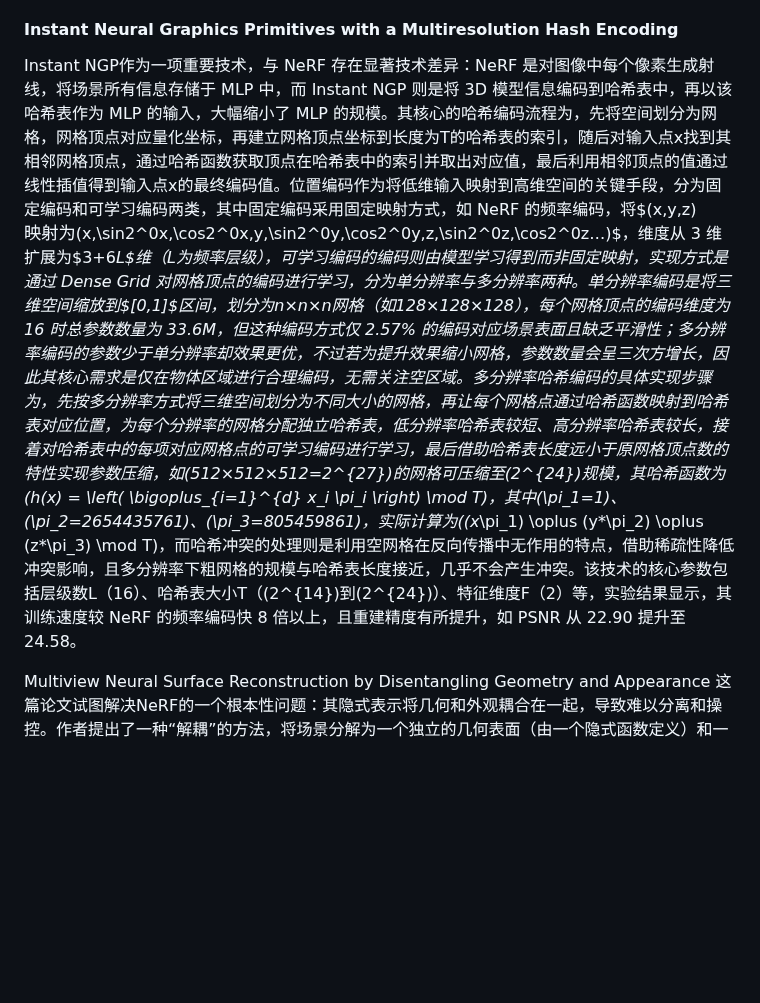
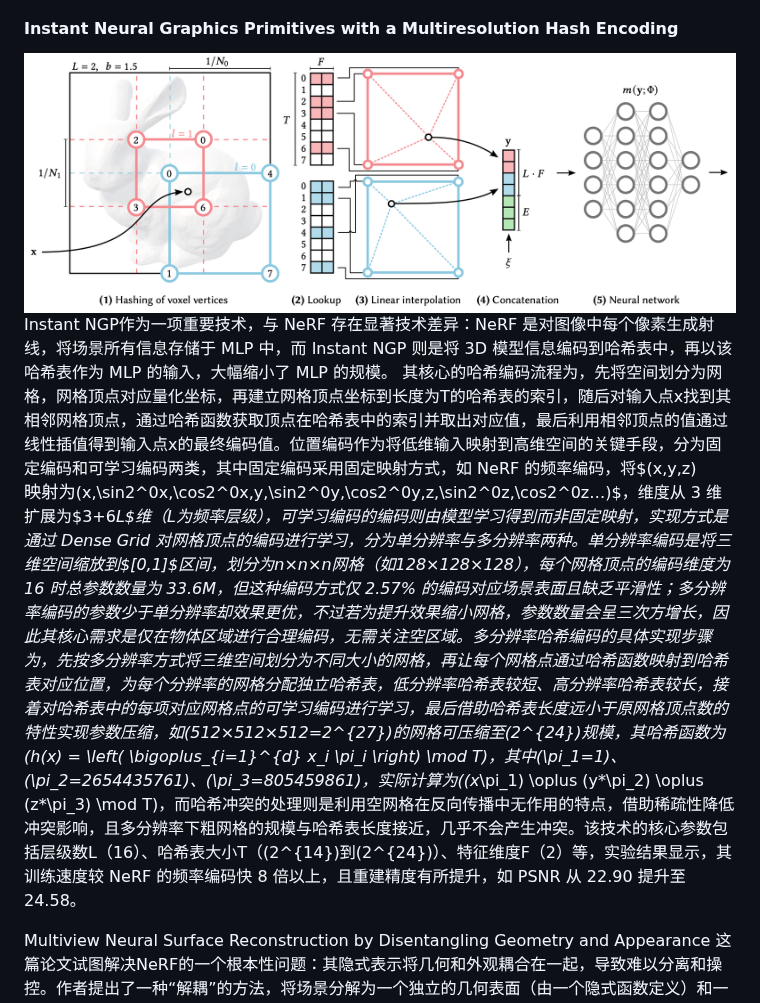
Before and after one commit to xuexutao/obsidian_bk, a Markdown page: Graduate/literatureReview.md, the part around the change. Rendered like a GitHub page; pictures changed too: Graduate/assets/literatureReview/file-20251206211604630.png (added); blank space fills up the shorter version.

Commit message:
vault backup: 2025-12-06 21:19:18

```diff
--- a/Graduate/literatureReview.md
+++ b/Graduate/literatureReview.md
@@ -40,7 +40,9 @@ $$
 Fourier features let networks learn high frequency functions in low dimensional domains这篇论文并非独立的重建方法，而是对NeRF性能提升至关重要的技术贡献。它发现标准的MLP网络难以学习高频细节（如锐利边缘、精细纹理），这是NeRF早期版本渲染质量不佳的原因之一。为此，作者提出了一种“位置编码”（Positional Encoding）技术，将输入坐标映射到一个高维的傅里叶特征空间，从而使网络更容易学习高频函数。其主要创新在于“高频编码技巧”，它解决了“如何让神经网络有效学习复杂、高频的视觉信号”的技术瓶颈。这一技术被迅速采纳为NeRF的标准组件，极大地提升了其渲染质量和收敛速度。虽然它本身不解决重建或理解问题，但它是使NeRF从理论走向实用的关键一环，体现了底层技术突破对整个领域发展的巨大推动力。
 
 #### Instant Neural Graphics Primitives with a Multiresolution Hash Encoding
-Instant NGP作为一项重要技术，与 NeRF 存在显著技术差异：NeRF 是对图像中每个像素生成射线，将场景所有信息存储于 MLP 中，而 Instant NGP 则是将 3D 模型信息编码到哈希表中，再以该哈希表作为 MLP 的输入，大幅缩小了 MLP 的规模。其核心的哈希编码流程为，先将空间划分为网格，网格顶点对应量化坐标，再建立网格顶点坐标到长度为T的哈希表的索引，随后对输入点x找到其相邻网格顶点，通过哈希函数获取顶点在哈希表中的索引并取出对应值，最后利用相邻顶点的值通过线性插值得到输入点x的最终编码值。位置编码作为将低维输入映射到高维空间的关键手段，分为固定编码和可学习编码两类，其中固定编码采用固定映射方式，如 NeRF 的频率编码，将$(x,y,z)$映射为$(x,\sin2^0x,\cos2^0x,y,\sin2^0y,\cos2^0y,z,\sin2^0z,\cos2^0z…)$，维度从 3 维扩展为$3+6*L$维（L为频率层级），可学习编码的编码则由模型学习得到而非固定映射，实现方式是通过 Dense Grid 对网格顶点的编码进行学习，分为单分辨率与多分辨率两种。单分辨率编码是将三维空间缩放到$[0,1]$区间，划分为n×n×n网格（如128×128×128），每个网格顶点的编码维度为 16 时总参数数量为 33.6M，但这种编码方式仅 2.57% 的编码对应场景表面且缺乏平滑性；多分辨率编码的参数少于单分辨率却效果更优，不过若为提升效果缩小网格，参数数量会呈三次方增长，因此其核心需求是仅在物体区域进行合理编码，无需关注空区域。多分辨率哈希编码的具体实现步骤为，先按多分辨率方式将三维空间划分为不同大小的网格，再让每个网格点通过哈希函数映射到哈希表对应位置，为每个分辨率的网格分配独立哈希表，低分辨率哈希表较短、高分辨率哈希表较长，接着对哈希表中的每项对应网格点的可学习编码进行学习，最后借助哈希表长度远小于原网格顶点数的特性实现参数压缩，如\(512×512×512=2^{27}\)的网格可压缩至\(2^{24}\)规模，其哈希函数为\(h(x) = \left( \bigoplus_{i=1}^{d} x_i \pi_i \right) \mod T\)，其中\(\pi_1=1\)、\(\pi_2=2654435761\)、\(\pi_3=805459861\)，实际计算为\((x*\pi_1) \oplus (y*\pi_2) \oplus (z*\pi_3) \mod T\)，而哈希冲突的处理则是利用空网格在反向传播中无作用的特点，借助稀疏性降低冲突影响，且多分辨率下粗网格的规模与哈希表长度接近，几乎不会产生冲突。该技术的核心参数包括层级数L（16）、哈希表大小T（\(2^{14}\)到\(2^{24}\)）、特征维度F（2）等，实验结果显示，其训练速度较 NeRF 的频率编码快 8 倍以上，且重建精度有所提升，如 PSNR 从 22.90 提升至 24.58。
+![](assets/literatureReview/file-20251206211604630.png)
+Instant NGP作为一项重要技术，与 NeRF 存在显著技术差异：NeRF 是对图像中每个像素生成射线，将场景所有信息存储于 MLP 中，而 Instant NGP 则是将 3D 模型信息编码到哈希表中，再以该哈希表作为 MLP 的输入，大幅缩小了 MLP 的规模。
+其核心的哈希编码流程为，先将空间划分为网格，网格顶点对应量化坐标，再建立网格顶点坐标到长度为T的哈希表的索引，随后对输入点x找到其相邻网格顶点，通过哈希函数获取顶点在哈希表中的索引并取出对应值，最后利用相邻顶点的值通过线性插值得到输入点x的最终编码值。位置编码作为将低维输入映射到高维空间的关键手段，分为固定编码和可学习编码两类，其中固定编码采用固定映射方式，如 NeRF 的频率编码，将$(x,y,z)$映射为$(x,\sin2^0x,\cos2^0x,y,\sin2^0y,\cos2^0y,z,\sin2^0z,\cos2^0z…)$，维度从 3 维扩展为$3+6*L$维（L为频率层级），可学习编码的编码则由模型学习得到而非固定映射，实现方式是通过 Dense Grid 对网格顶点的编码进行学习，分为单分辨率与多分辨率两种。单分辨率编码是将三维空间缩放到$[0,1]$区间，划分为n×n×n网格（如128×128×128），每个网格顶点的编码维度为 16 时总参数数量为 33.6M，但这种编码方式仅 2.57% 的编码对应场景表面且缺乏平滑性；多分辨率编码的参数少于单分辨率却效果更优，不过若为提升效果缩小网格，参数数量会呈三次方增长，因此其核心需求是仅在物体区域进行合理编码，无需关注空区域。多分辨率哈希编码的具体实现步骤为，先按多分辨率方式将三维空间划分为不同大小的网格，再让每个网格点通过哈希函数映射到哈希表对应位置，为每个分辨率的网格分配独立哈希表，低分辨率哈希表较短、高分辨率哈希表较长，接着对哈希表中的每项对应网格点的可学习编码进行学习，最后借助哈希表长度远小于原网格顶点数的特性实现参数压缩，如\(512×512×512=2^{27}\)的网格可压缩至\(2^{24}\)规模，其哈希函数为\(h(x) = \left( \bigoplus_{i=1}^{d} x_i \pi_i \right) \mod T\)，其中\(\pi_1=1\)、\(\pi_2=2654435761\)、\(\pi_3=805459861\)，实际计算为\((x*\pi_1) \oplus (y*\pi_2) \oplus (z*\pi_3) \mod T\)，而哈希冲突的处理则是利用空网格在反向传播中无作用的特点，借助稀疏性降低冲突影响，且多分辨率下粗网格的规模与哈希表长度接近，几乎不会产生冲突。该技术的核心参数包括层级数L（16）、哈希表大小T（\(2^{14}\)到\(2^{24}\)）、特征维度F（2）等，实验结果显示，其训练速度较 NeRF 的频率编码快 8 倍以上，且重建精度有所提升，如 PSNR 从 22.90 提升至 24.58。
 
 
 
```
